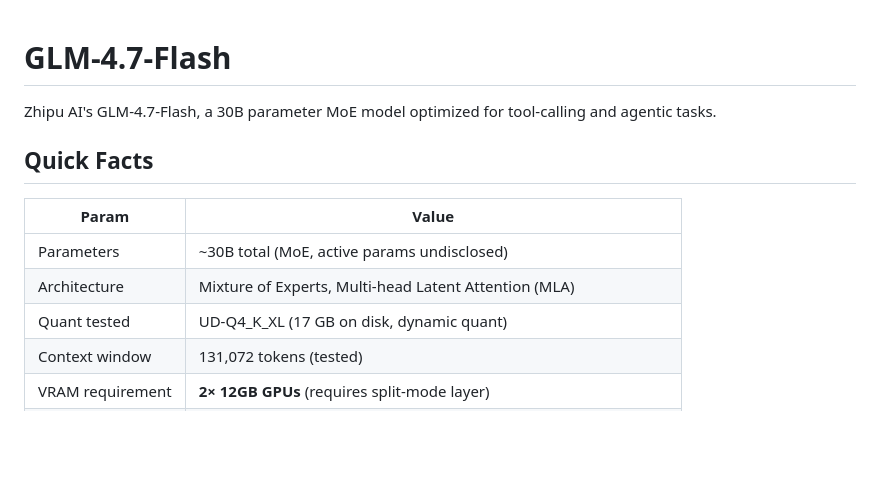
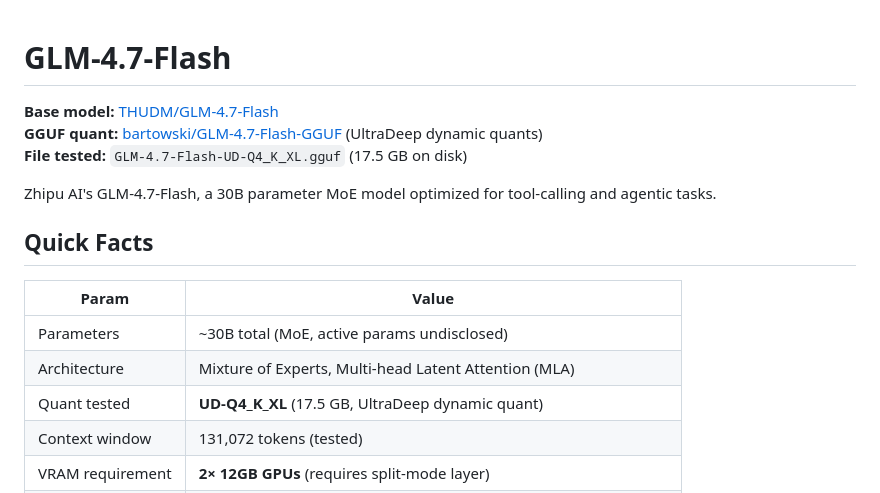
Before and after one commit to githabideri/llmlab, a Markdown page: models/glm-4.7-flash.md, the part around the change. Drawn GitHub-style; blank space fills up the shorter version.

Commit message:
Add HF source links and exact GGUF filename to GLM report

```diff
--- a/models/glm-4.7-flash.md
+++ b/models/glm-4.7-flash.md
@@ -1,4 +1,8 @@
 # GLM-4.7-Flash
+
+**Base model:** [THUDM/GLM-4.7-Flash](https://huggingface.co/THUDM/GLM-4.7-Flash)
+**GGUF quant:** [bartowski/GLM-4.7-Flash-GGUF](https://huggingface.co/bartowski/GLM-4.7-Flash-GGUF) (UltraDeep dynamic quants)
+**File tested:** `GLM-4.7-Flash-UD-Q4_K_XL.gguf` (17.5 GB on disk)
 
 Zhipu AI's GLM-4.7-Flash, a 30B parameter MoE model optimized for tool-calling and agentic tasks.
 
@@ -8,7 +12,7 @@ Zhipu AI's GLM-4.7-Flash, a 30B parameter MoE model optimized for tool-calling a
 |-------|-------|
 | Parameters | ~30B total (MoE, active params undisclosed) |
 | Architecture | Mixture of Experts, Multi-head Latent Attention (MLA) |
-| Quant tested | UD-Q4_K_XL (17 GB on disk, dynamic quant) |
+| Quant tested | **UD-Q4_K_XL** (17.5 GB, UltraDeep dynamic quant) |
 | Context window | 131,072 tokens (tested) |
 | VRAM requirement | **2× 12GB GPUs** (requires split-mode layer) |
 | Reasoning | Built-in `<think>` blocks, always generated (no disable mechanism) |
```
